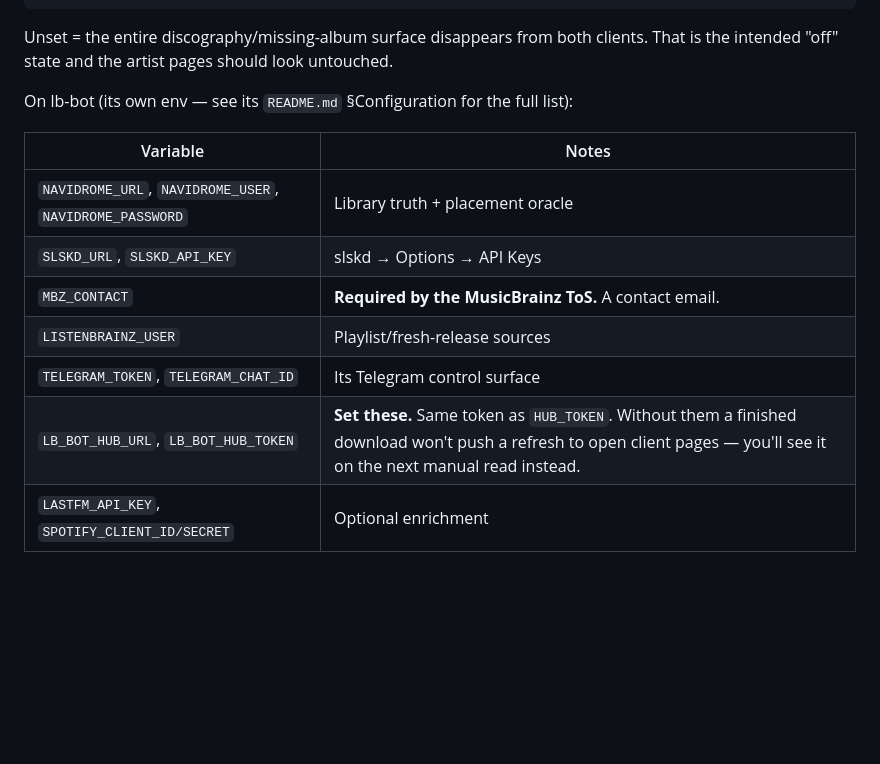
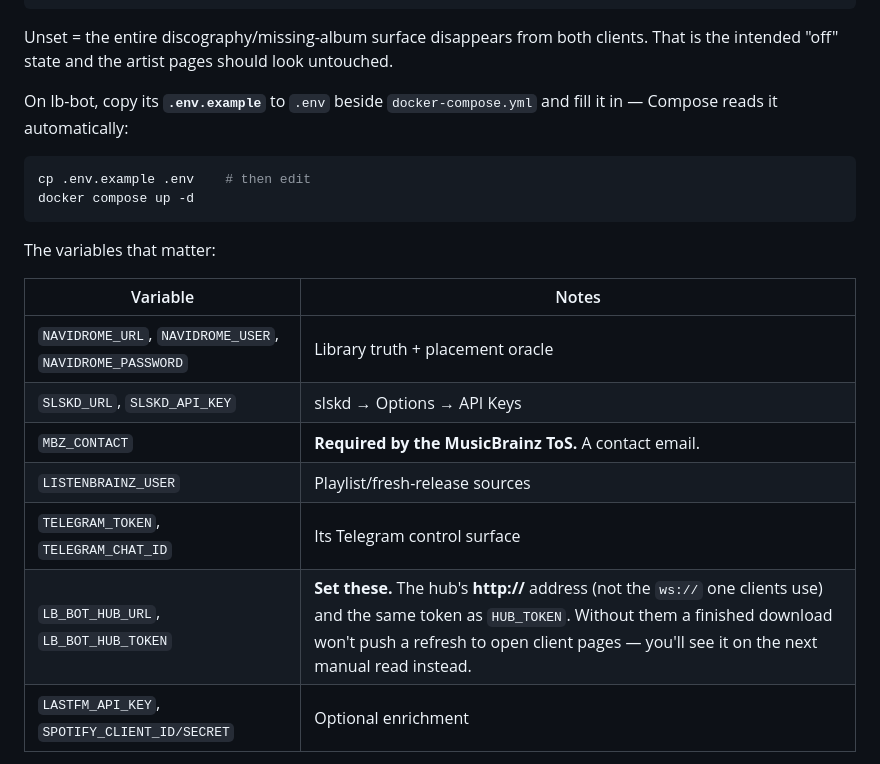
Before and after one commit to illuminator69/navi-connect, a Markdown page: TESTING-SETUP.md, the part around the change. Rendered like a GitHub page; blank space fills up the shorter version.

Commit message:
TESTING-SETUP: point lb-bot config at its new .env.example

````diff
--- a/TESTING-SETUP.md
+++ b/TESTING-SETUP.md
@@ -215,7 +215,15 @@ LBBOT_URL=http://lb-bot:8899
 Unset = the entire discography/missing-album surface disappears from both clients. That is the
 intended "off" state and the artist pages should look untouched.
 
-On lb-bot (its own env — see its `README.md` §Configuration for the full list):
+On lb-bot, copy its **`.env.example`** to `.env` beside `docker-compose.yml` and fill it in —
+Compose reads it automatically:
+
+```bash
+cp .env.example .env    # then edit
+docker compose up -d
+```
+
+The variables that matter:
 
 | Variable | Notes |
 |---|---|
@@ -224,7 +232,7 @@ On lb-bot (its own env — see its `README.md` §Configuration for the full list
 | `MBZ_CONTACT` | **Required by the MusicBrainz ToS.** A contact email. |
 | `LISTENBRAINZ_USER` | Playlist/fresh-release sources |
 | `TELEGRAM_TOKEN`, `TELEGRAM_CHAT_ID` | Its Telegram control surface |
-| `LB_BOT_HUB_URL`, `LB_BOT_HUB_TOKEN` | **Set these.** Same token as `HUB_TOKEN`. Without them a finished download won't push a refresh to open client pages — you'll see it on the next manual read instead. |
+| `LB_BOT_HUB_URL`, `LB_BOT_HUB_TOKEN` | **Set these.** The hub's **http://** address (not the `ws://` one clients use) and the same token as `HUB_TOKEN`. Without them a finished download won't push a refresh to open client pages — you'll see it on the next manual read instead. |
 | `LASTFM_API_KEY`, `SPOTIFY_CLIENT_ID/SECRET` | Optional enrichment |
 
 **Deployment gotchas that will bite you** (all from lb-bot's own docs):
````
